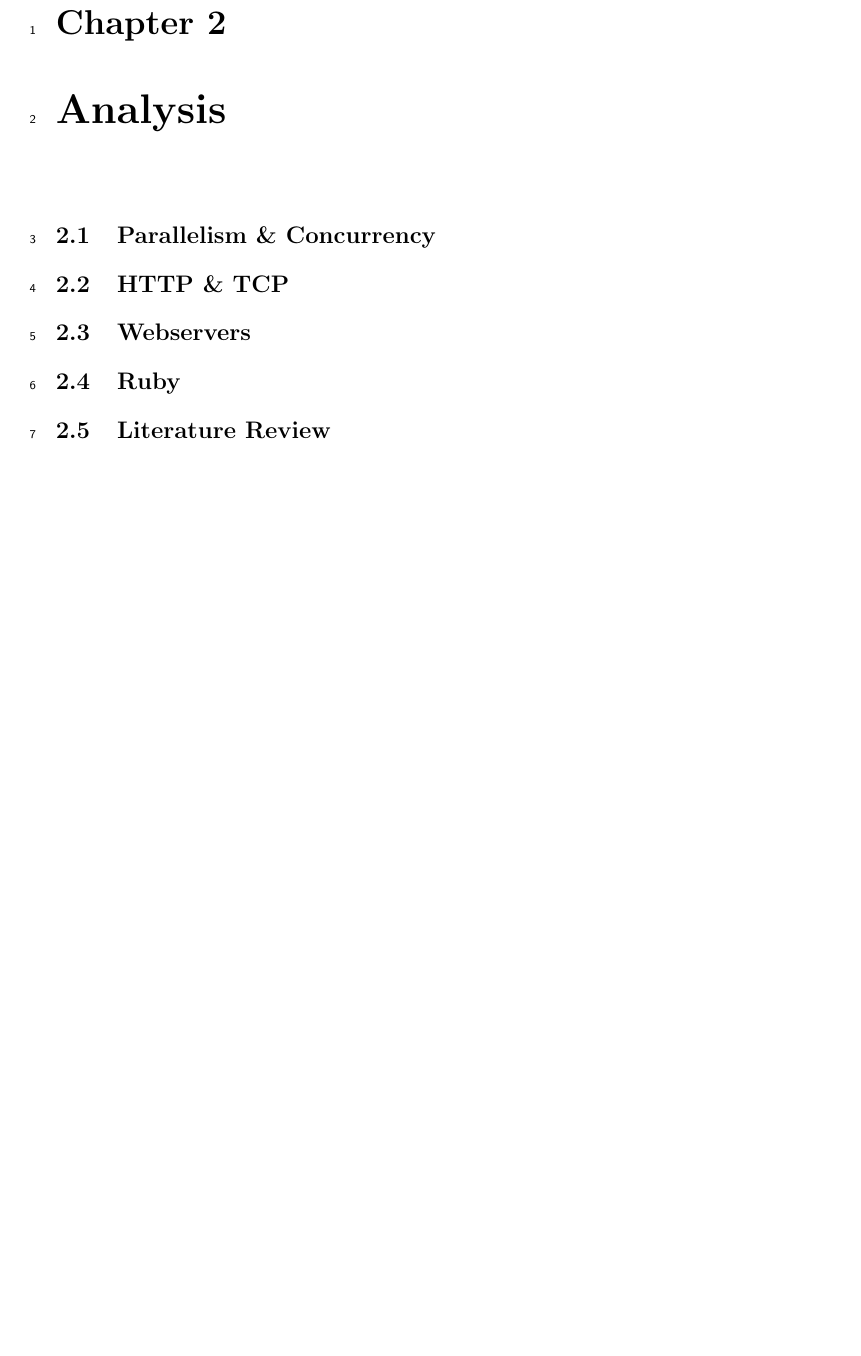
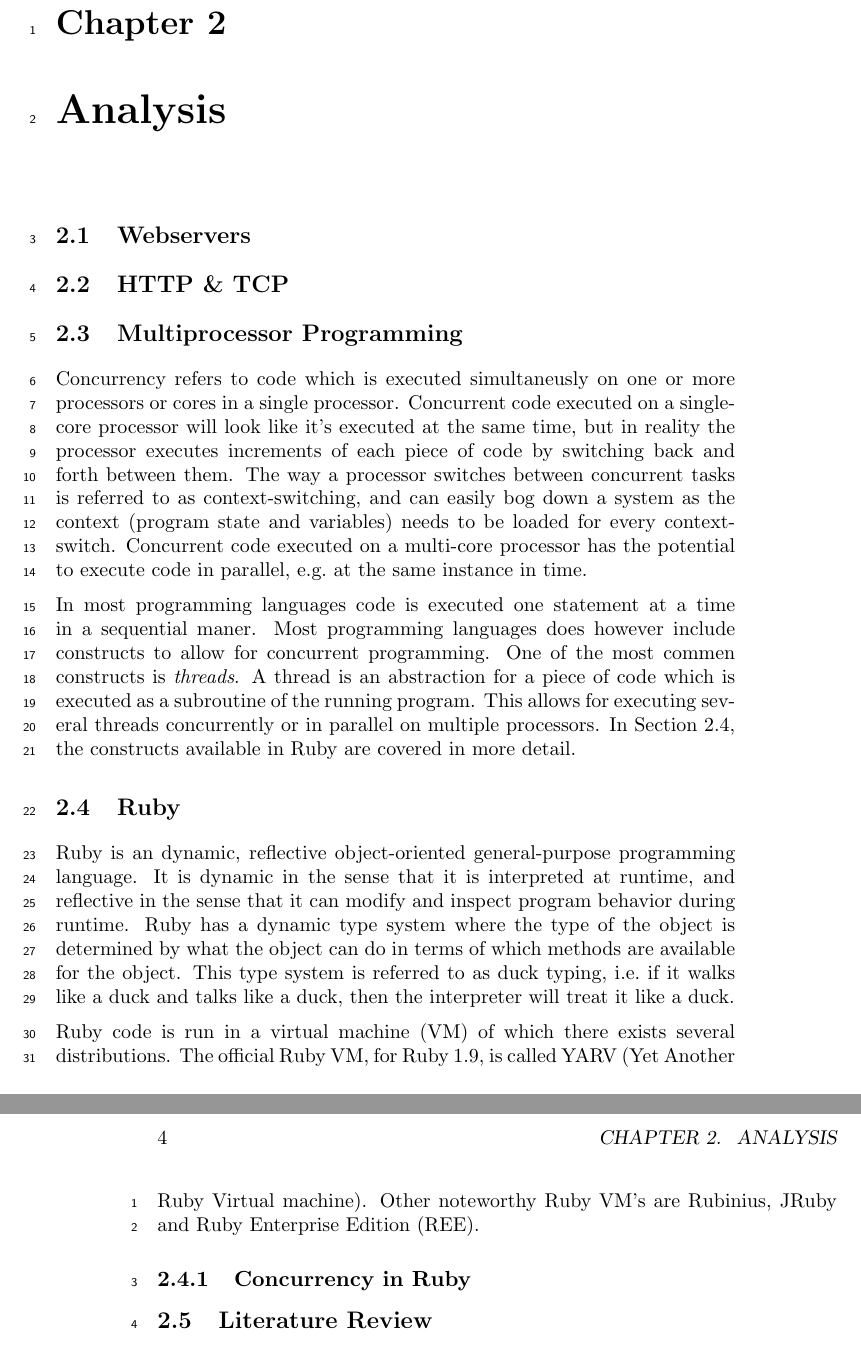
Before and after one commit to thejspr/thesis, a LaTeX thesis (report.tex, which reads concurrency.tex, parallelism.tex, ruby.tex): part of page 5 of 17 before the commit and two parts of pages 5 and 6 of 17 after it, the two joined at a grey line, cut so that both start at the same text, the shorter picture padded with empty space. Compiled offline with pdfLaTeX.

Commit message:
wrote about concurrency

```diff
--- /dev/null
+++ b/concurrency.tex
@@ -0,0 +1,10 @@
+\section{Multiprocessor Programming} % (fold)
+\label{sec:multiprocessor}
+Concurrency refers to code which is executed simultaneusly on one or more processors or cores in a single processor. Concurrent code executed on a single-core processor will look like it's executed at the same time, but in reality the processor executes increments of each piece of code by switching back and forth between them. The way a processor switches between concurrent tasks is referred to as context-switching, and can easily bog down a system as the context (program state and variables) needs to be loaded for every context-switch.
+Concurrent code executed on a multi-core processor has the potential to execute code in parallel, e.g.\ at the same instance in time.
+
+In most programming languages code is executed one statement at a time in a sequential maner. Most programming languages does however include constructs to allow for concurrent programming.
+One of the most commen constructs is \textit{threads}. A thread is an abstraction for a piece of code which is executed as a subroutine of the running program. This allows for executing several threads concurrently or in parallel on multiple processors.
+In Section~\ref{sec:ruby}, the constructs available in Ruby are covered in more detail.
+
+% section multiprocessor (end)
--- a/parallelism.tex
+++ /dev/null
@@ -1,4 +0,0 @@
-\section{Parallelism \& Concurrency} % (fold)
-\label{sec:parallelism}
-
-% section Parallelism (end)
--- a/ruby.tex
+++ b/ruby.tex
@@ -1,4 +1,20 @@
 \section{Ruby} % (fold)
 \label{sec:ruby}
 
+%ruby in general
+Ruby is an dynamic, reflective object-oriented general-purpose programming language. It is dynamic in the sense that it is interpreted at runtime, and reflective in the sense that it can modify and inspect program behavior during runtime.
+Ruby has a dynamic type system where the type of the object is determined by what the object can do in terms of which methods are available for the object.
+This type system is referred to as duck typing, i.e.\ if it walks like a duck and talks like a duck, then the interpreter will treat it like a duck.
+
+%interpreters
+Ruby code is run in a virtual machine (VM) of which there exists several distributions.
+The official Ruby VM, for Ruby 1.9, is called YARV (Yet Another Ruby Virtual machine).
+Other noteworthy Ruby VM's are Rubinius, JRuby and Ruby Enterprise Edition (REE).
+
+
+%concurrency and parallelism
+\subsection{Concurrency in Ruby}
+
+
+
 % section ruby (end)
```
Also changed, not shown: report.tex (+2 -2 lines).
